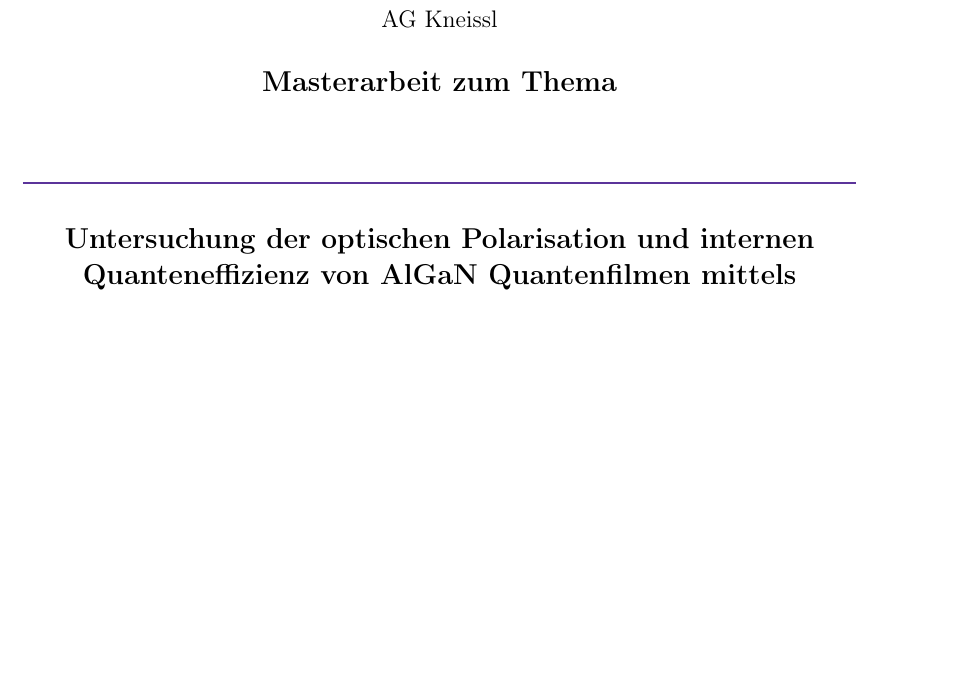
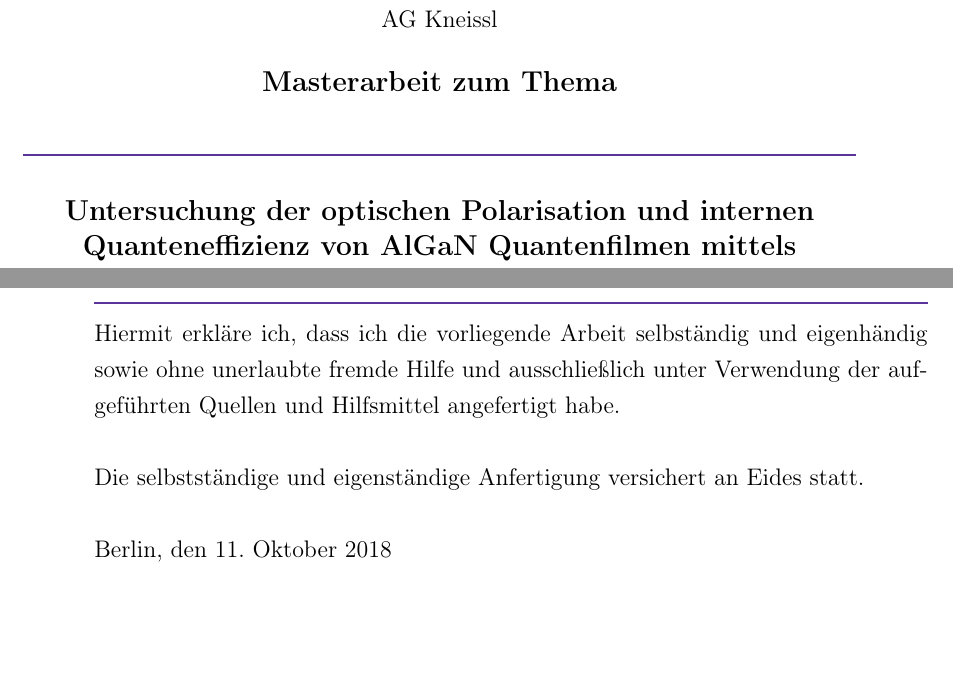
Before and after one commit to barana91/LaTex-Master-Thesis, a LaTeX thesis (Masterarbeit.tex, which reads Kapitel/Eid.tex, Kapitel/Titelseite.tex): part of page 1 of 69 before the commit and two parts of pages 1 and 2 of 69 after it, the two joined at a grey line, cut so that both start at the same text, the shorter picture padded with empty space. Compiled offline with pdfLaTeX.

Commit message:
Eid hinzugefügt

```diff
--- /dev/null
+++ b/Kapitel/Eid.tex
@@ -0,0 +1,15 @@
+
+\thispagestyle{fancy}
+\newpage
+\noindent
+Hiermit erkläre ich, dass ich die vorliegende Arbeit selbständig und eigenhändig sowie
+ohne unerlaubte fremde Hilfe und ausschließlich unter Verwendung der aufgeführten Quellen und Hilfsmittel angefertigt habe.
+\\
+\\
+Die selbstständige und eigenständige Anfertigung versichert an Eides statt.
+\\
+\\
+Berlin, den \today
+\vspace{1cm}
+\begin{tabular}{@{}l@{}}\hline
+\end{tabular}
--- a/Kapitel/Titelseite.tex
+++ b/Kapitel/Titelseite.tex
@@ -8,7 +8,7 @@
 		\centering AG Kneissl \\
 		\vspace{0.5cm}
 		\centering\textbf{\large Masterarbeit zum Thema}\\
-		\vspace{1cm}
+		\vspace{0.5cm}
 		\noindent{\color{RoyalPurple}\rule{\textwidth}{1pt}} \\
 		\vspace{0.5cm}
 		\centering\textbf{\large Untersuchung der optischen Polarisation und internen Quanteneffizienz von AlGaN Quantenfilmen mittels temperatur- und leistungsabhängiger Photolumineszenzspektroskopie} \\
```
Also changed, not shown: Masterarbeit.tex (+1 -2 lines), Kapitel/Titelseite.tex (2 more changed lines), 1 other file.
